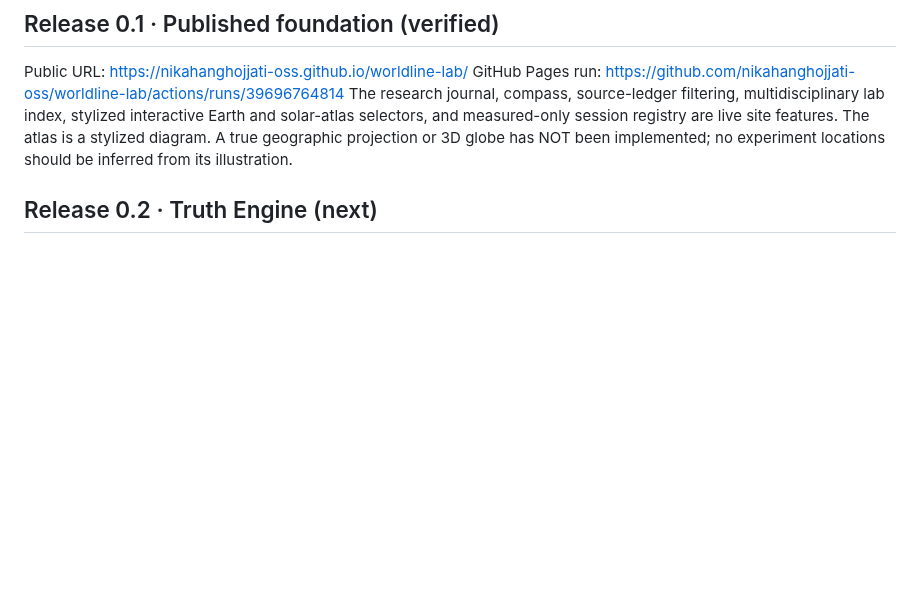
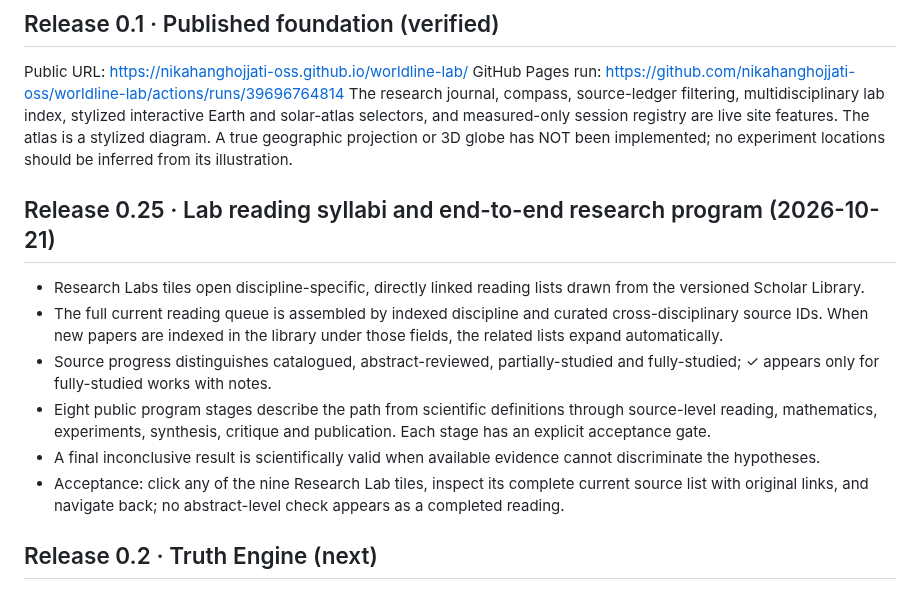
Before and after one commit to nikahanghojjati-oss/worldline-lab, a Markdown page: ROADMAP.md, the part around the change. Drawn GitHub-style; blank space fills up the shorter version.

Commit message:
Build discipline reading syllabi and eight-stage research program

```diff
--- a/ROADMAP.md
+++ b/ROADMAP.md
@@ -6,6 +6,14 @@ Public URL: https://nikahanghojjati-oss.github.io/worldline-lab/
 GitHub Pages run: https://github.com/nikahanghojjati-oss/worldline-lab/actions/runs/39696764814
 The research journal, compass, source-ledger filtering, multidisciplinary lab index, stylized interactive Earth and solar-atlas selectors, and measured-only session registry are live site features.
 The atlas is a stylized diagram. A true geographic projection or 3D globe has NOT been implemented; no experiment locations should be inferred from its illustration.
+
+## Release 0.25 · Lab reading syllabi and end-to-end research program (2026-10-21)
+- Research Labs tiles open discipline-specific, directly linked reading lists drawn from the versioned Scholar Library.
+- The full current reading queue is assembled by indexed discipline and curated cross-disciplinary source IDs. When new papers are indexed in the library under those fields, the related lists expand automatically.
+- Source progress distinguishes catalogued, abstract-reviewed, partially-studied and fully-studied; ✓ appears only for fully-studied works with notes.
+- Eight public program stages describe the path from scientific definitions through source-level reading, mathematics, experiments, synthesis, critique and publication. Each stage has an explicit acceptance gate.
+- A final inconclusive result is scientifically valid when available evidence cannot discriminate the hypotheses.
+- Acceptance: click any of the nine Research Lab tiles, inspect its complete current source list with original links, and navigate back; no abstract-level check appears as a completed reading.
 
 ## Release 0.2 · Truth Engine (next)
 - Introduce a schema and test runner validating source URLs, type, timestamps, unique IDs, geographic precision and dependent citations.
```
